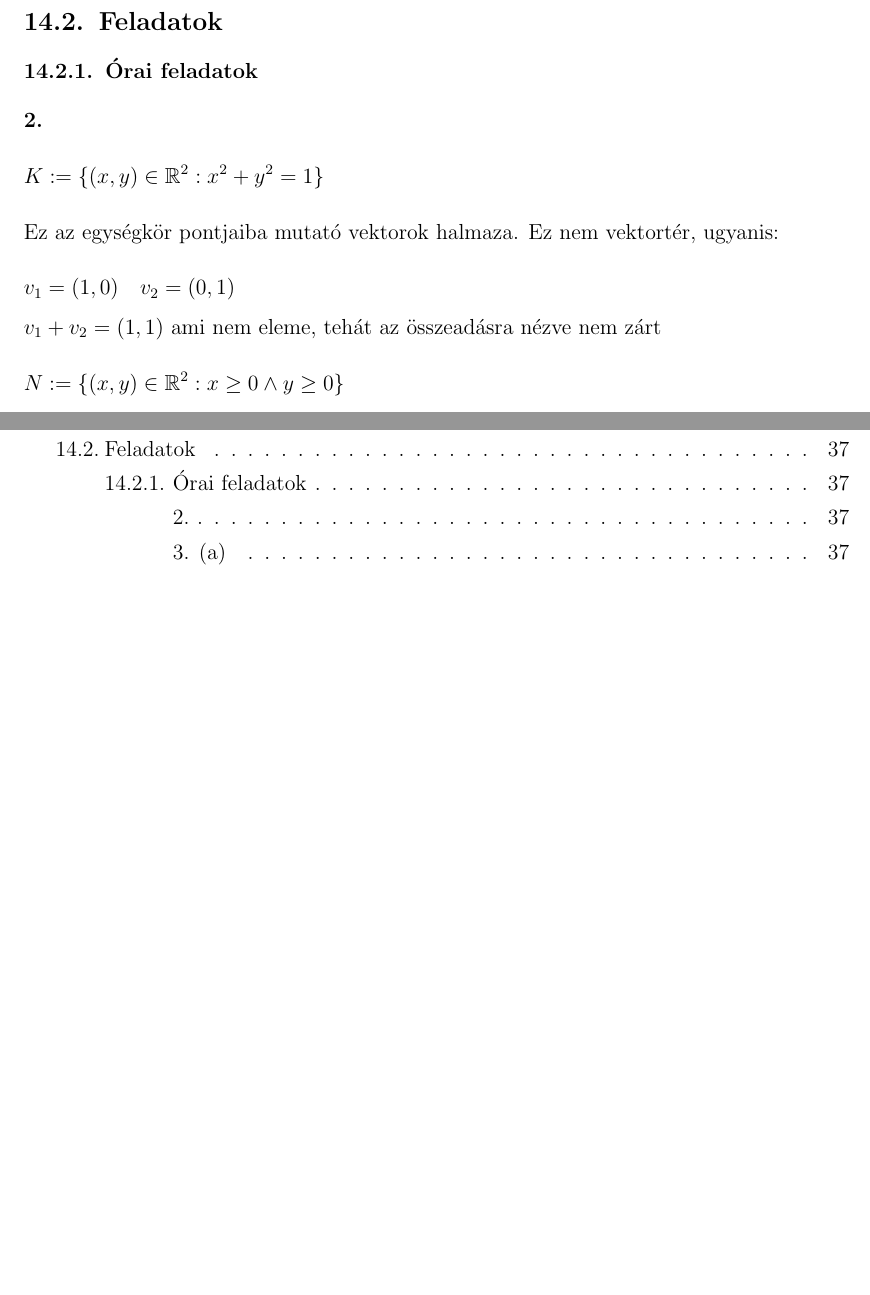
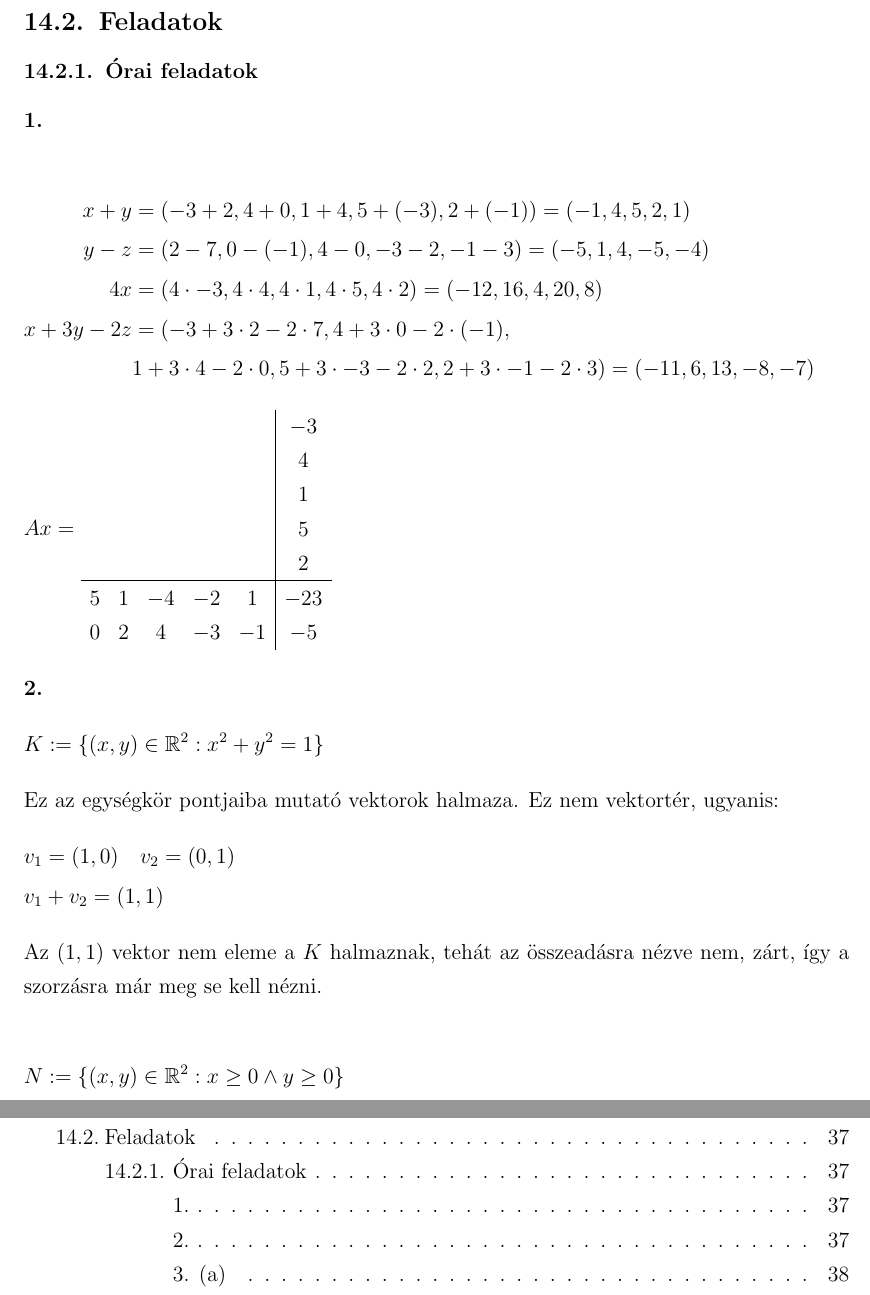
Before and after one commit to szenadam/csifz-matalap-megoldasok, a LaTeX document (matalap-megoldasok.tex): two parts of pages 37 and 43 of 43, joined at a grey line, cut so that both start at the same text, the shorter picture padded with empty space. Compiled offline with pdfLaTeX.

Commit message:
14.2.1ből 1

```diff
--- a/matalap-megoldasok.tex
+++ b/matalap-megoldasok.tex
@@ -1405,6 +1405,30 @@ $B$-nek nulla a determinánsa mivel a második sor az első kétszerese.
 \subsubsection{Órai feladatok}
 
 
+\myparagraph{1.}
+
+\begin{align*}
+  x+y     &= (-3+2, 4+0, 1+4, 5+(-3), 2+(-1)) = (-1, 4, 5, 2, 1) \\
+  y-z     &= (2-7,0-(-1), 4-0, -3-2, -1-3) = (-5,1,4,-5,-4) \\
+  4x      &= (4 \cdot -3, 4 \cdot 4, 4 \cdot 1, 4 \cdot 5, 4 \cdot 2)
+    = (-12, 16, 4, 20, 8) \\
+  x+3y-2z &= (-3+ 3 \cdot 2 - 2 \cdot 7, 4 + 3 \cdot 0 - 2 \cdot (-1), \\
+      & 1 + 3 \cdot 4 - 2 \cdot 0, 5 + 3 \cdot -3 - 2 \cdot 2,
+        2 + 3 \cdot -1 - 2 \cdot 3 ) = (-11, 6, 13, -8, -7)
+\end{align*}
+\[
+  Ax =
+  \begin{array}{ccccc|c}
+    &   &    &    &    & -3  \\
+    &   &    &    &    & 4   \\
+    &   &    &    &    & 1   \\
+    &   &    &    &    & 5   \\
+    &   &    &    &    & 2   \\ \hline
+  5 & 1 & -4 & -2 & 1  & -23 \\
+  0 & 2 & 4  & -3 & -1 & -5  \\
+  \end{array}
+\]
+
 \myparagraph{2.}
 \[
   K := \{ (x,y) \in \mathbb{R}^{2} : x^2 + y^2 = 1 \}
@@ -1412,8 +1436,11 @@ $B$-nek nulla a determinánsa mivel a második sor az első kétszerese.
 Ez az egységkör pontjaiba mutató vektorok halmaza. Ez nem vektortér, ugyanis:
 \begin{flalign*}
   &v_1 = (1,0) \quad  v_2 = (0,1) \\
-  &v_1 + v_2 = (1,1) \text{ ami nem eleme, tehát az összeadásra nézve nem zárt}
+  &v_1 + v_2 = (1,1)
 \end{flalign*}
+Az $(1,1)$ vektor nem eleme a $K$ halmaznak, tehát az összeadásra nézve nem, zárt,
+így a szorzásra már meg se kell nézni.
+
 \[
   N := \{ (x,y) \in \mathbb{R}^{2} : x \geq 0 \wedge y \geq 0 \}
 \]
```
